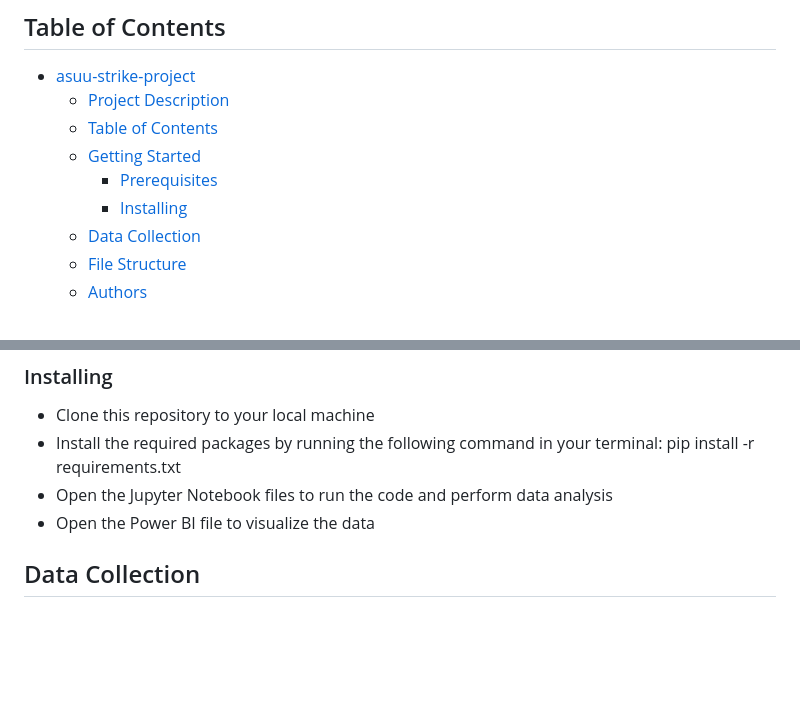
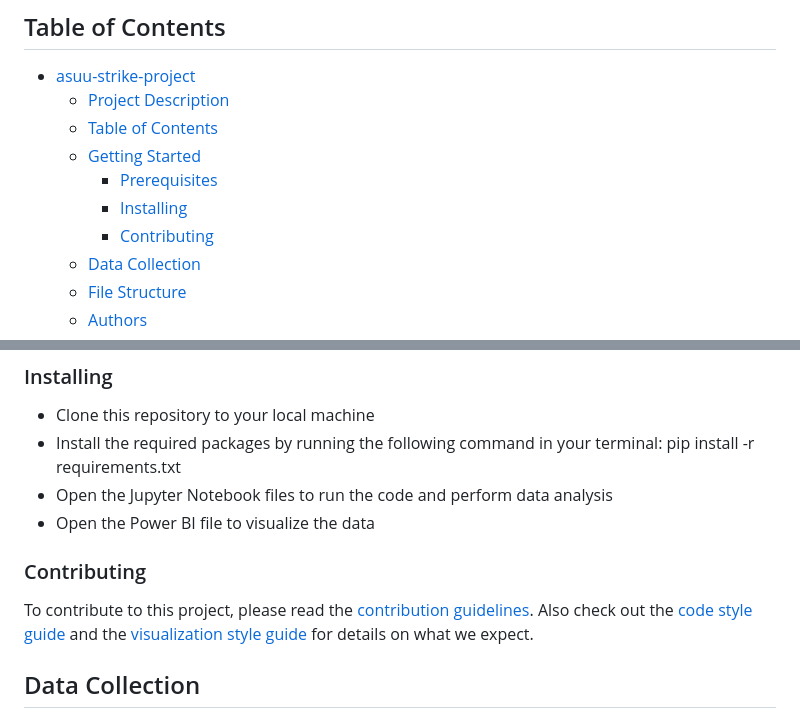
Before and after one commit to socratesjnr/asuu-strike-project, a Markdown page: README.md, 2 parts joined by grey strips. GitHub-like rendering; blank space fills up the shorter version.

Commit message:
Add Contributing header
I added contributing header to the README.md

```diff
--- a/README.md
+++ b/README.md
@@ -14,6 +14,7 @@ This project aims to investigate the impact of the 2022 ASUU strike on the acade
   - [Getting Started](#getting-started)
     - [Prerequisites](#prerequisites)
     - [Installing](#installing)
+    - [Contributing](#contributing)
   - [Data Collection](#data-collection)
   - [File Structure](#file-structure)
   - [Authors](#authors)
@@ -35,6 +36,10 @@ To run the code for this project, you will need to have the following software i
 - Install the required packages by running the following command in your terminal: pip install -r requirements.txt
 - Open the Jupyter Notebook files to run the code and perform data analysis
 - Open the Power BI file to visualize the data
+
+### Contributing
+
+To contribute to this project, please read the [contribution guidelines](CONTRIBUTING.md). Also check out the [code style guide](CODE_STYLEGUIDE.md) and the [visualization style guide](VIZ_STYLEGUIDE.md) for details on what we expect.
 
 ## Data Collection
 
```
